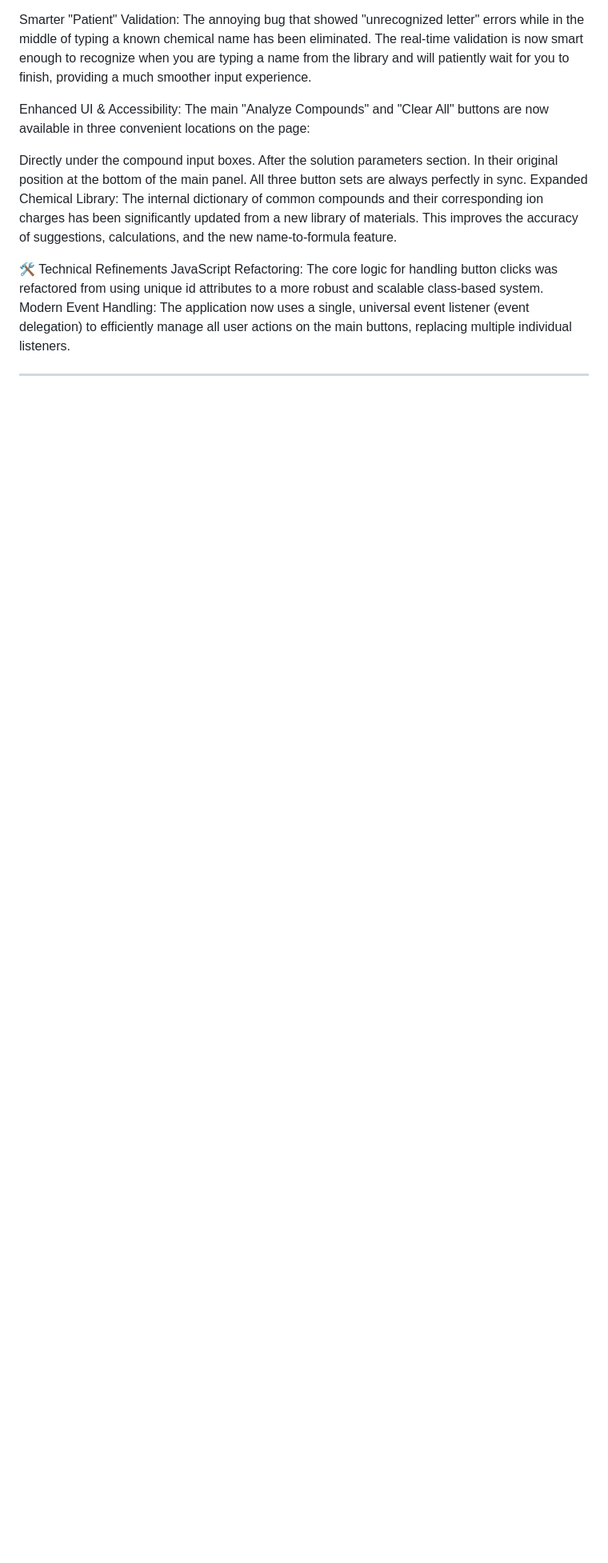
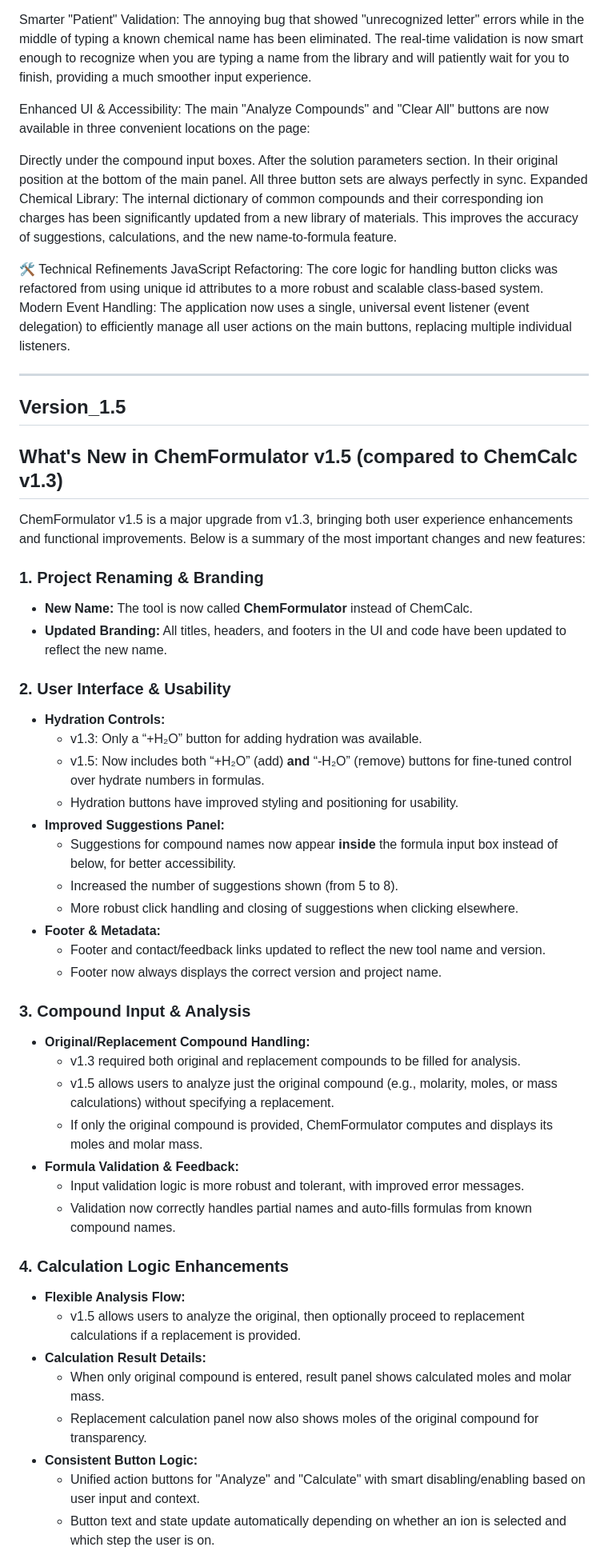
Before and after one commit to dotansha/ChemCalc, a Markdown page: README.md, the part around one of its changes. Shown at 80% size. Rendered like a GitHub page; blank space fills up the shorter version.

```diff
--- a/README.md
+++ b/README.md
@@ -107,4 +109,44 @@ JavaScript Refactoring: The core logic for handling button clicks was refactored
 Modern Event Handling: The application now uses a single, universal event listener (event delegation) to efficiently manage all user actions on the main buttons, replacing multiple individual listeners.
 
 ---
+## Version_1.5
+## What's New in ChemFormulator v1.5 (compared to ChemCalc v1.3)
 
+ChemFormulator v1.5 is a major upgrade from v1.3, bringing both user experience enhancements and functional improvements. Below is a summary of the most important changes and new features:
+
+### 1. **Project Renaming & Branding**
+- **New Name:** The tool is now called **ChemFormulator** instead of ChemCalc.
+- **Updated Branding:** All titles, headers, and footers in the UI and code have been updated to reflect the new name.
+
+### 2. **User Interface & Usability**
+- **Hydration Controls:**
+  - v1.3: Only a “+H₂O” button for adding hydration was available.
+  - v1.5: Now includes both “+H₂O” (add) **and** “-H₂O” (remove) buttons for fine-tuned control over hydrate numbers in formulas.
+  - Hydration buttons have improved styling and positioning for usability.
+- **Improved Suggestions Panel:**
+  - Suggestions for compound names now appear **inside** the formula input box instead of below, for better accessibility.
+  - Increased the number of suggestions shown (from 5 to 8).
+  - More robust click handling and closing of suggestions when clicking elsewhere.
+- **Footer & Metadata:**
+  - Footer and contact/feedback links updated to reflect the new tool name and version.
+  - Footer now always displays the correct version and project name.
+
+### 3. **Compound Input & Analysis**
+- **Original/Replacement Compound Handling:**
+  - v1.3 required both original and replacement compounds to be filled for analysis.
+  - v1.5 allows users to analyze just the original compound (e.g., molarity, moles, or mass calculations) without specifying a replacement.
+  - If only the original compound is provided, ChemFormulator computes and displays its moles and molar mass.
+- **Formula Validation & Feedback:**
+  - Input validation logic is more robust and tolerant, with improved error messages.
+  - Validation now correctly handles partial names and auto-fills formulas from known compound names.
+
+### 4. **Calculation Logic Enhancements**
+- **Flexible Analysis Flow:**
+  - v1.5 allows users to analyze the original, then optionally proceed to replacement calculations if a replacement is provided.
+- **Calculation Result Details:**
+  - When only original compound is entered, result panel shows calculated moles and molar mass.
+  - Replacement calculation panel now also shows moles of the original compound for transparency.
+- **Consistent Button Logic:**
+  - Unified action buttons for "Analyze" and "Calculate" with smart disabling/enabling based on user input and context.
+  - Button text and state update automatically depending on whether an ion is selected and which step the user is on.
+
```
Also changed, not shown: other parts of README.md (+24 -0 lines).
